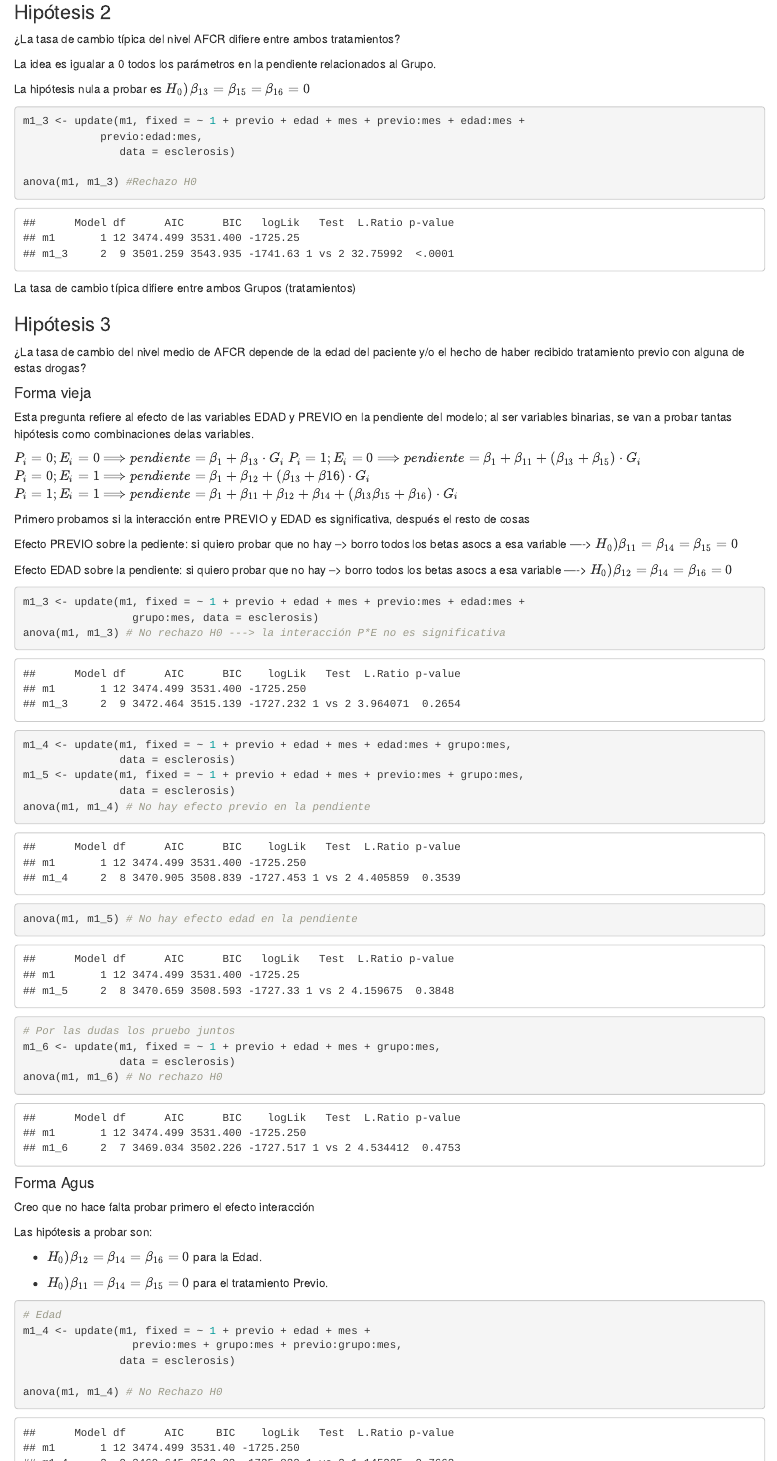
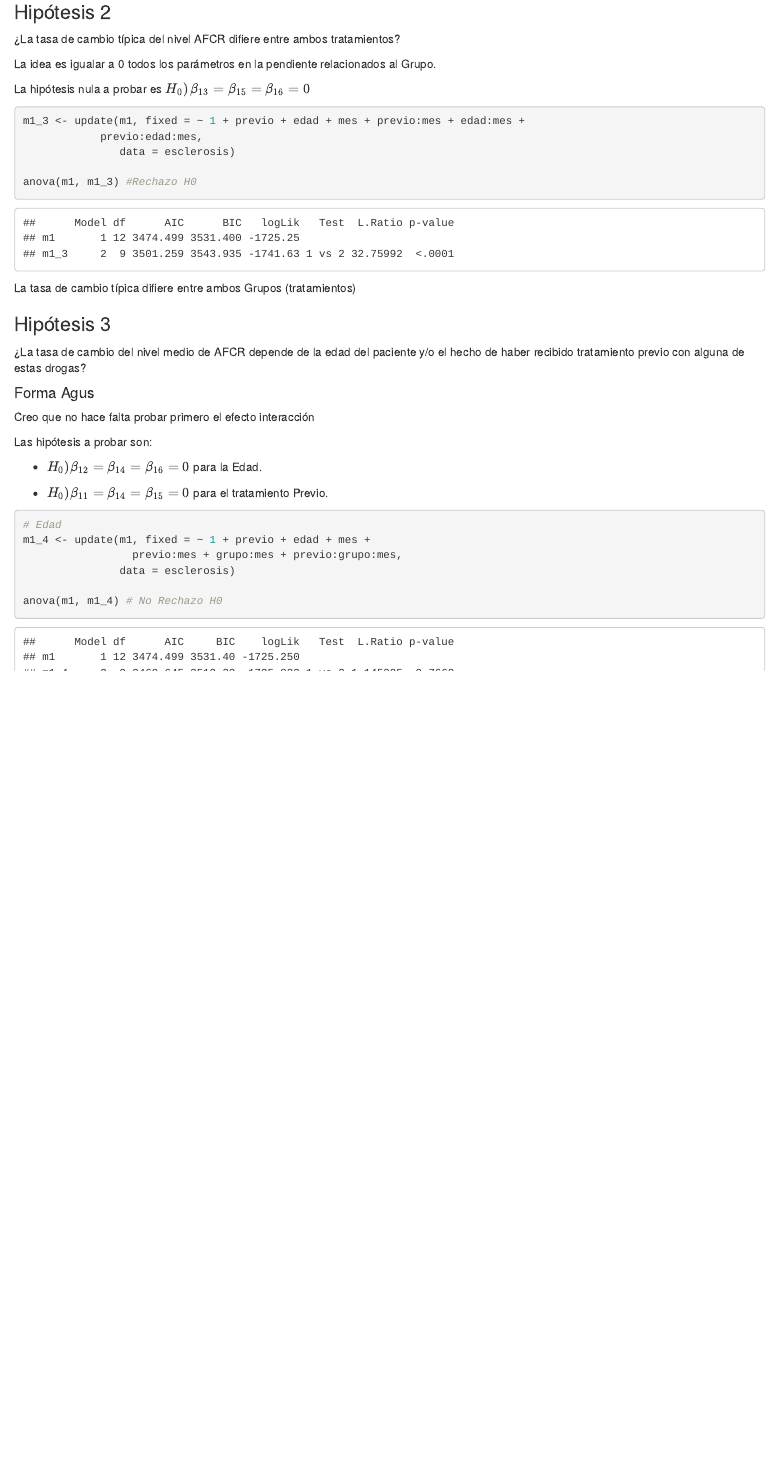
Before and after one commit to ro-canteros/TP---Longitudinales, an R Markdown document (Codigo.Rmd): the page in a window 1100 px wide, from 4500 px down. Rendered offline with R 4.5, knitr and Pandoc, with nearby package versions; some code elsewhere in the file could not run offline.

Commit message:
Fletamos la forma vieja en la hipotesis 3

````diff
--- a/Codigo.Rmd
+++ b/Codigo.Rmd
@@ -607,40 +607,6 @@ La tasa de cambio típica difiere entre ambos Grupos (tratamientos)
 
 ¿La tasa de cambio del nivel medio de AFCR depende de la edad del paciente y/o el hecho de haber recibido tratamiento previo con alguna de estas drogas?
 
-#### Forma vieja
-
-Esta pregunta refiere al efecto de las variables EDAD y PREVIO en la pendiente del modelo; al ser variables binarias, se van a probar tantas hipótesis como combinaciones delas variables.
-
-$P_i = 0; E_i = 0 \Longrightarrow pendiente = \beta_1 + \beta_{13} \cdot G_i$
-$P_i = 1; E_i = 0 \Longrightarrow pendiente = \beta_1 + \beta_{11} + (\beta_{13} + \beta_{15}) \cdot G_i$
-$P_i = 0; E_i = 1 \Longrightarrow pendiente = \beta_1 + \beta_{12} + (\beta_{13} + \beta{16}) \cdot G_i$
-$P_i = 1; E_i = 1 \Longrightarrow pendiente = \beta_{1} + \beta_{11}+ \beta_{12}+ \beta_{14} + (\beta_{13} \beta_{15}+ \beta_{16}) \cdot G_i$
-
-
-Primero probamos si la interacción entre PREVIO y EDAD es significativa, después el resto de cosas
-
-Efecto PREVIO sobre la pediente: si quiero probar que no hay --> borro todos los betas asocs a esa variable ----> $H_0) \beta_{11} = \beta_{14} = \beta_{15} = 0$
-
-Efecto EDAD sobre la pendiente: si quiero probar que no hay --> borro todos los betas asocs a esa variable ----> $H_0) \beta_{12} = \beta_{14} = \beta_{16} = 0$
-
-```{r}
-m1_3 <- update(m1, fixed = ~ 1 + previo + edad + mes + previo:mes + edad:mes +
-                 grupo:mes, data = esclerosis)
-anova(m1, m1_3) # No rechazo H0 ---> la interacción P*E no es significativa
-
-m1_4 <- update(m1, fixed = ~ 1 + previo + edad + mes + edad:mes + grupo:mes,
-               data = esclerosis)
-m1_5 <- update(m1, fixed = ~ 1 + previo + edad + mes + previo:mes + grupo:mes,
-               data = esclerosis)
-anova(m1, m1_4) # No hay efecto previo en la pendiente
-anova(m1, m1_5) # No hay efecto edad en la pendiente
-
-# Por las dudas los pruebo juntos
-m1_6 <- update(m1, fixed = ~ 1 + previo + edad + mes + grupo:mes,
-               data = esclerosis)
-anova(m1, m1_6) # No rechazo H0
-```
-
 #### Forma Agus
 
 Creo que no hace falta probar primero el efecto interacción
````
